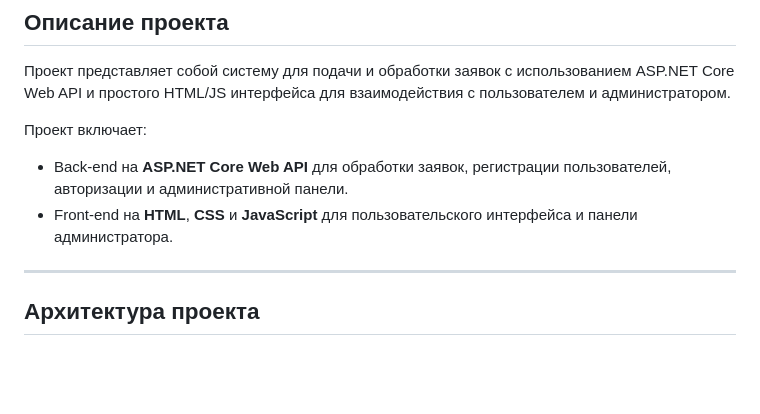
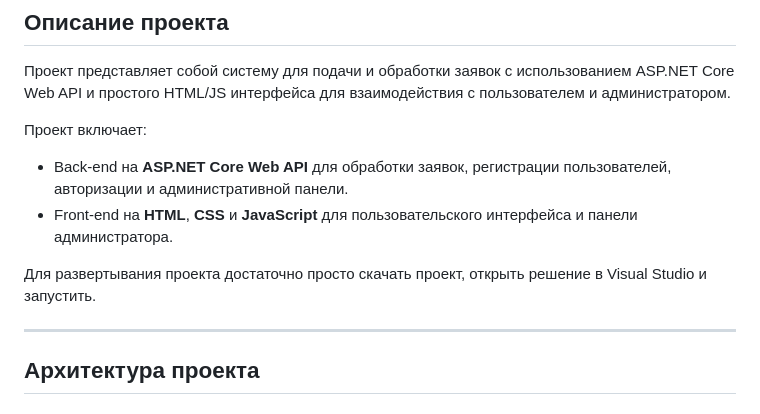
Before and after one commit to varfikus/ApplicationCenter, a Markdown page: README.md, the part around the change. GitHub-like rendering; blank space fills up the shorter version.

```diff
--- a/README.md
+++ b/README.md
@@ -204,6 +204,8 @@ Files: [файл_2.jpg]
 - Back-end на **ASP.NET Core Web API** для обработки заявок, регистрации пользователей, авторизации и административной панели.
 - Front-end на **HTML**, **CSS** и **JavaScript** для пользовательского интерфейса и панели администратора.
 
+Для развертывания проекта достаточно просто скачать проект, открыть решение в Visual Studio и запустить.
+
 ---
 
 ## Архитектура проекта
```
